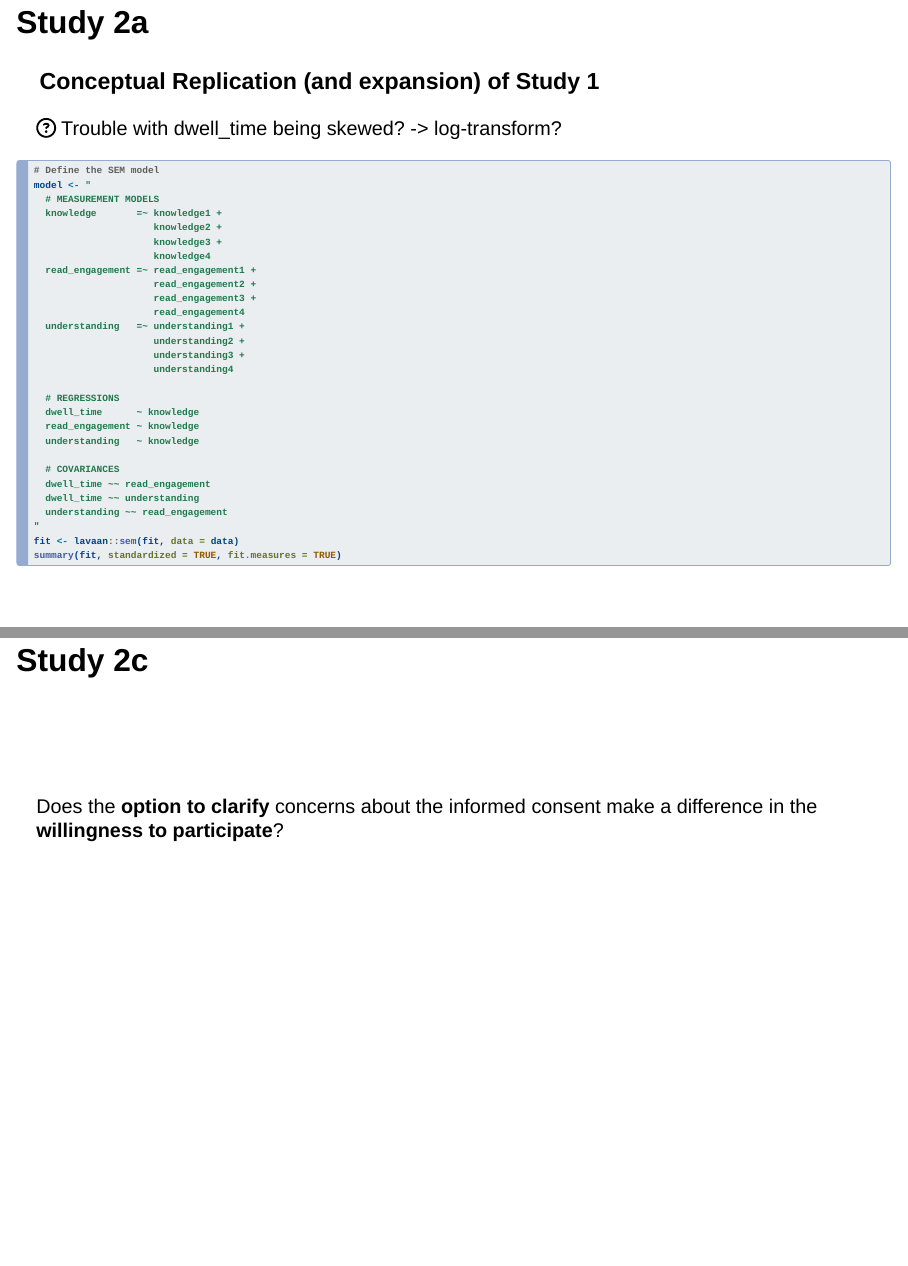
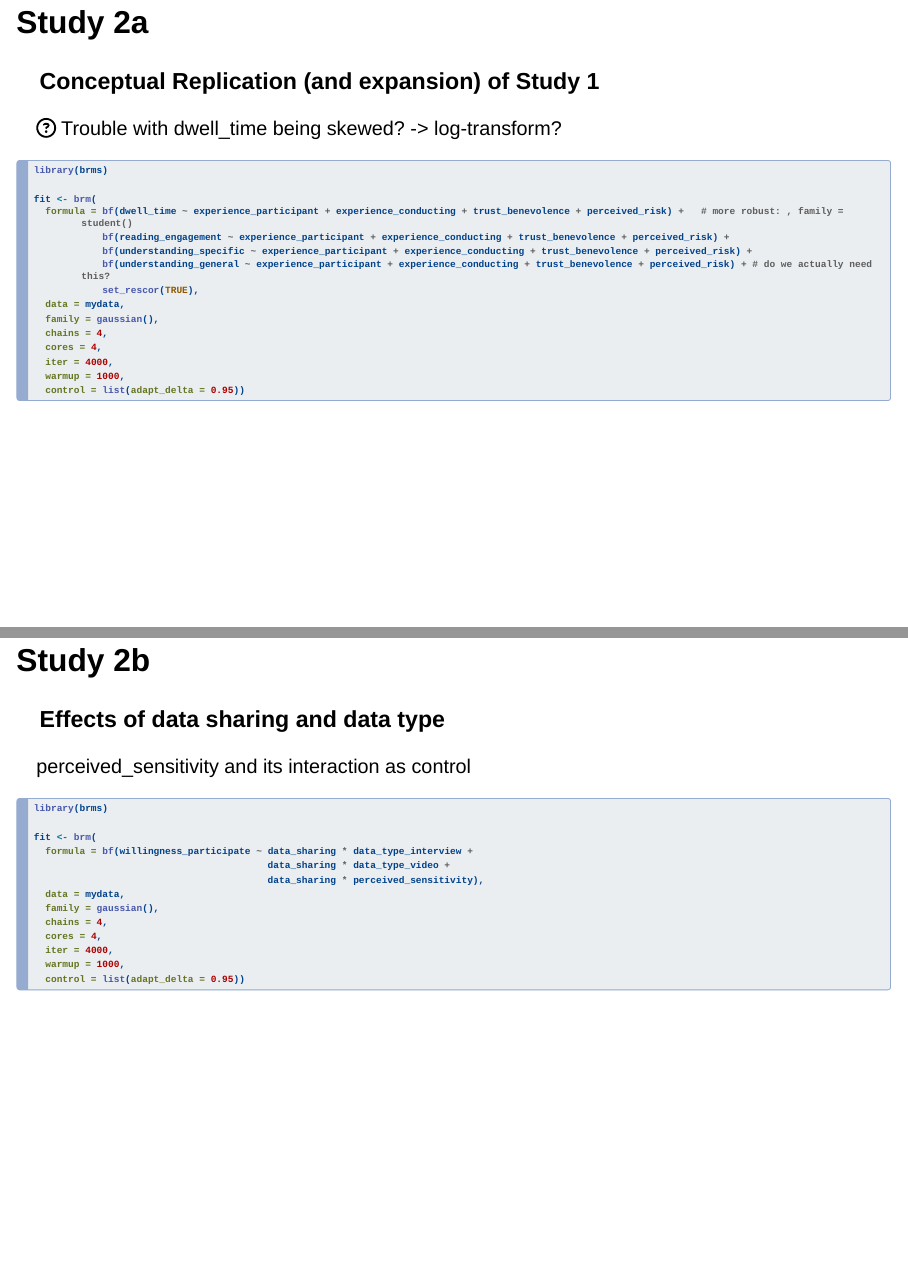
Before and after one commit to j-5chneider/consent, a Quarto document (slides/lab-report.qmd): pages 15 and 21 of 37 before the commit and pages 16 and 21 of 38 after it, joined at a grey line. Rendered offline with R 4.5, knitr and Pandoc in place of Quarto, with nearby package versions; drawn as Slidy slides in place of the format the file asks for; code that draws random numbers runs with fixed seeds of ours.

Commit message:
added new models

````diff
--- a/slides/lab-report.qmd
+++ b/slides/lab-report.qmd
@@ -347,37 +416,26 @@ digraph SEM {
+### Conceptual Replication (and expansion) of Study 1
+
 `r fa("question-circle")` Trouble with dwell_time being skewed? -> log-transform?
 
 ```{r}
 #| echo: true
 #| eval: false
 
-# Define the SEM model
-model <- "
-  # MEASUREMENT MODELS
-  knowledge       =~ knowledge1 +
-                     knowledge2 +
-                     knowledge3 +
-                     knowledge4
-  read_engagement =~ read_engagement1 +
-                     read_engagement2 +
-                     read_engagement3 +
-                     read_engagement4
-  understanding   =~ understanding1 +
-                     understanding2 +
-                     understanding3 +
-                     understanding4
+library(brms)
 
-  # REGRESSIONS
-  dwell_time      ~ knowledge
-  read_engagement ~ knowledge
-  understanding   ~ knowledge
-
-  # COVARIANCES
-  dwell_time ~~ read_engagement
-  dwell_time ~~ understanding
-  understanding ~~ read_engagement
-"
-fit <- lavaan::sem(fit, data = data)
-summary(fit, standardized = TRUE, fit.measures = TRUE)
+fit <- brm(
+  formula = bf(dwell_time ~ experience_participant + experience_conducting + trust_benevolence + perceived_risk) +   # more robust: , family = student()
+            bf(reading_engagement ~ experience_participant + experience_conducting + trust_benevolence + perceived_risk) +
+            bf(understanding_specific ~ experience_participant + experience_conducting + trust_benevolence + perceived_risk) +
+            bf(understanding_general ~ experience_participant + experience_conducting + trust_benevolence + perceived_risk) + # do we actually need this?
+            set_rescor(TRUE),
+  data = mydata,
+  family = gaussian(),
+  chains = 4,
+  cores = 4,
+  iter = 4000,
+  warmup = 1000,
+  control = list(adapt_delta = 0.95))
 ```
 
 
@@ -521,3 +583,24 @@ digraph SEM {
+### Effects of data sharing and data type
+
+perceived_sensitivity and its interaction as control
+
+```{r}
+#| echo: true
+#| eval: false
+
+library(brms)
+
+fit <- brm(
+  formula = bf(willingness_participate ~ data_sharing * data_type_interview +
+                                         data_sharing * data_type_video +
+                                         data_sharing * perceived_sensitivity),
+  data = mydata,
+  family = gaussian(),
+  chains = 4,
+  cores = 4,
+  iter = 4000,
+  warmup = 1000,
+  control = list(adapt_delta = 0.95))
 ```
 
 ## Study 2c
````
Also changed, not shown: slides/lab-report.qmd (73 more changed lines).
